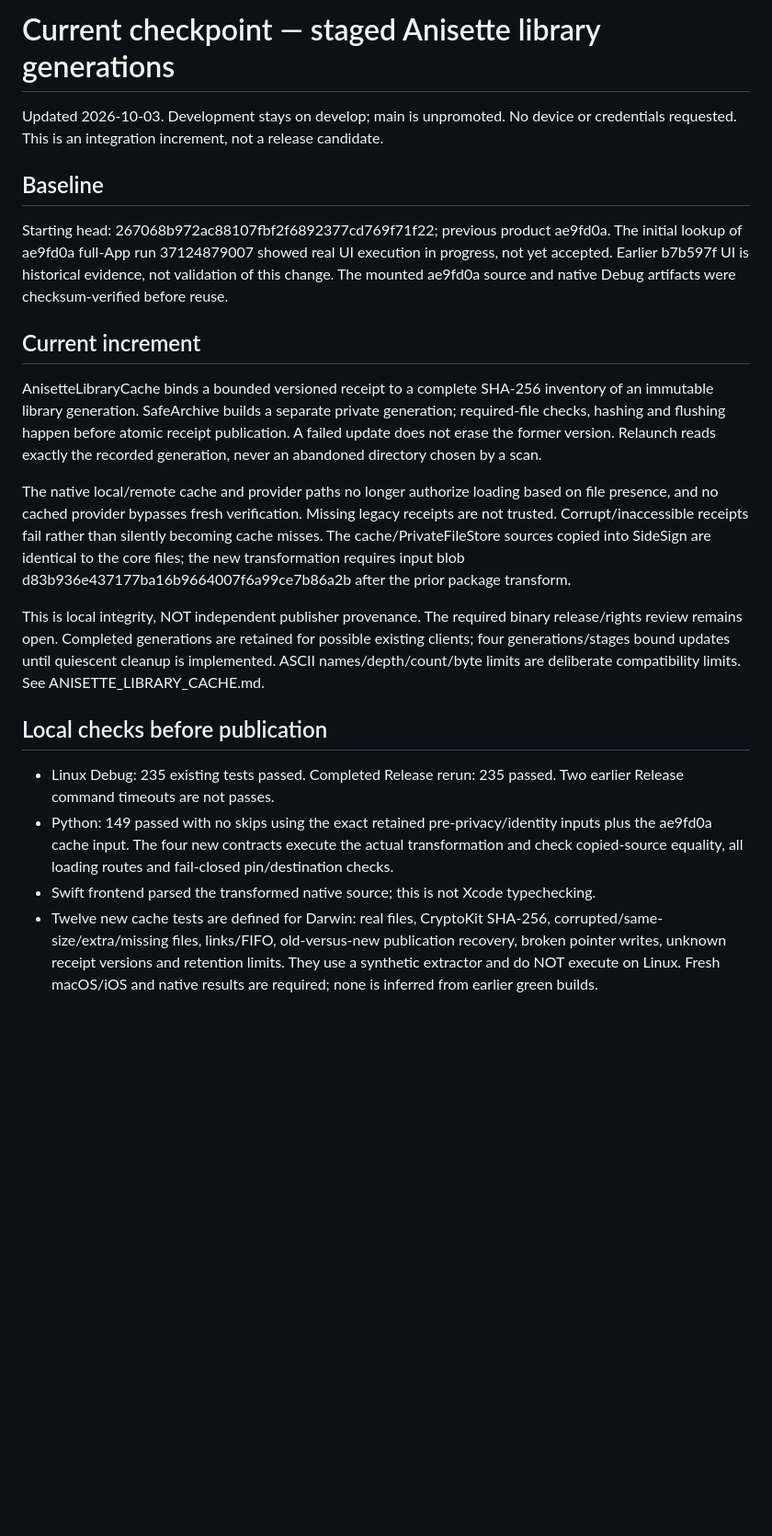
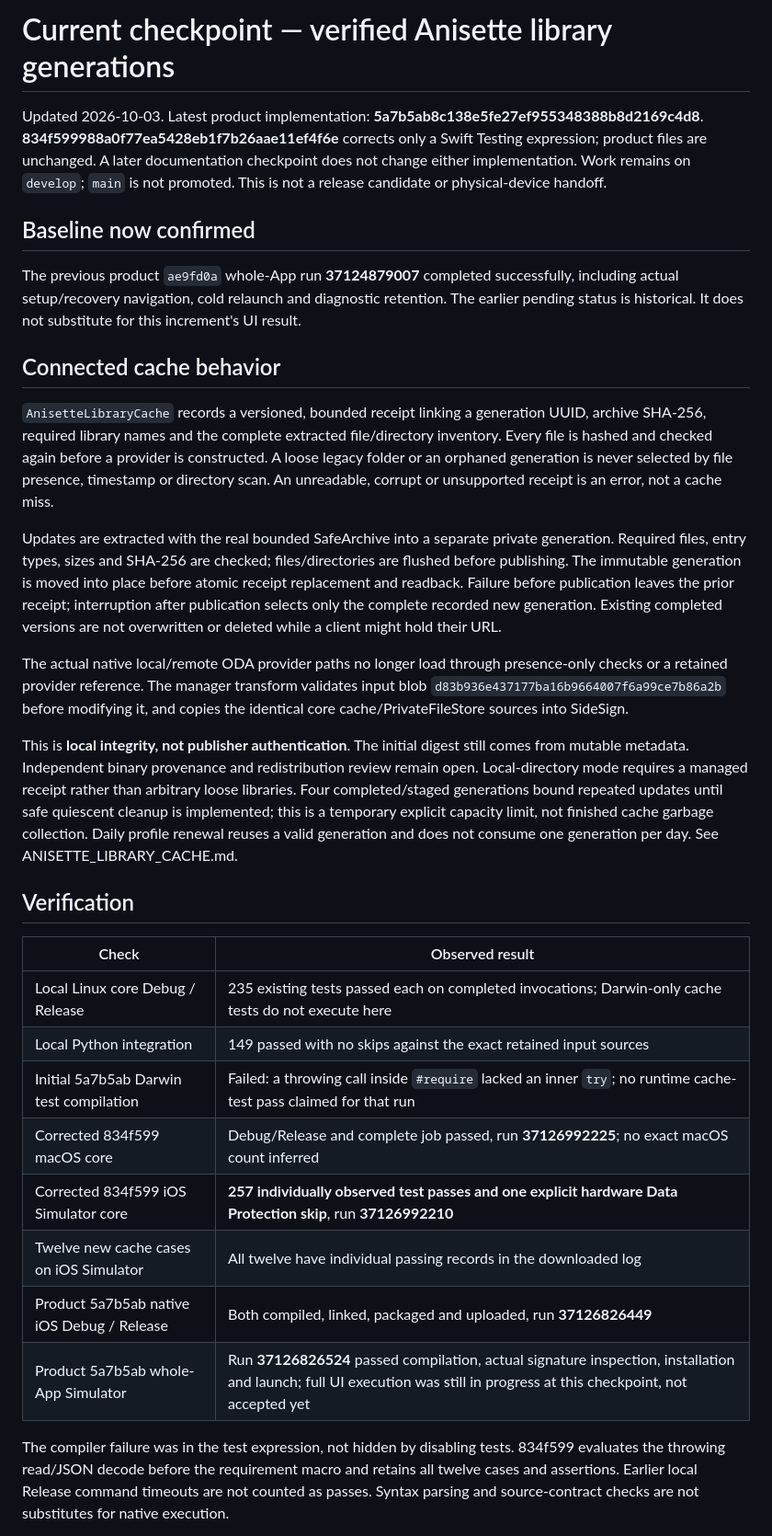
Before and after one commit to oskuhsiu/Tetherless, a Markdown page: docs/STATUS.md, the part around one of its changes. Shown at 92% size. Drawn GitHub-style; blank space fills up the shorter version.

```diff
--- a/docs/STATUS.md
+++ b/docs/STATUS.md
@@ -1,22 +1,33 @@
-# Current checkpoint — staged Anisette library generations
+# Current checkpoint — verified Anisette library generations
 
-Updated 2026-10-03. Development stays on develop; main is unpromoted. No device or credentials requested. This is an integration increment, not a release candidate.
+Updated 2026-10-03. Latest product implementation: **5a7b5ab8c138e5fe27ef955348388b8d2169c4d8**. **834f599988a0f77ea5428eb1f7b26aae11ef4f6e** corrects only a Swift Testing expression; product files are unchanged. A later documentation checkpoint does not change either implementation. Work remains on `develop`; `main` is not promoted. This is not a release candidate or physical-device handoff.
 
-## Baseline
+## Baseline now confirmed
 
-Starting head: 267068b972ac88107fbf2f6892377cd769f71f22; previous product ae9fd0a. The initial lookup of ae9fd0a full-App run 37124879007 showed real UI execution in progress, not yet accepted. Earlier b7b597f UI is historical evidence, not validation of this change. The mounted ae9fd0a source and native Debug artifacts were checksum-verified before reuse.
+The previous product `ae9fd0a` whole-App run **37124879007** completed successfully, including actual setup/recovery navigation, cold relaunch and diagnostic retention. The earlier pending status is historical. It does not substitute for this increment's UI result.
 
-## Current increment
+## Connected cache behavior
 
-AnisetteLibraryCache binds a bounded versioned receipt to a complete SHA-256 inventory of an immutable library generation. SafeArchive builds a separate private generation; required-file checks, hashing and flushing happen before atomic receipt publication. A failed update does not erase the former version. Relaunch reads exactly the recorded generation, never an abandoned directory chosen by a scan.
+`AnisetteLibraryCache` records a versioned, bounded receipt linking a generation UUID, archive SHA-256, required library names and the complete extracted file/directory inventory. Every file is hashed and checked again before a provider is constructed. A loose legacy folder or an orphaned generation is never selected by file presence, timestamp or directory scan. An unreadable, corrupt or unsupported receipt is an error, not a cache miss.
 
-The native local/remote cache and provider paths no longer authorize loading based on file presence, and no cached provider bypasses fresh verification. Missing legacy receipts are not trusted. Corrupt/inaccessible receipts fail rather than silently becoming cache misses. The cache/PrivateFileStore sources copied into SideSign are identical to the core files; the new transformation requires input blob d83b936e437177ba16b9664007f6a99ce7b86a2b after the prior package transform.
+Updates are extracted with the real bounded SafeArchive into a separate private generation. Required files, entry types, sizes and SHA-256 are checked; files/directories are flushed before publishing. The immutable generation is moved into place before atomic receipt replacement and readback. Failure before publication leaves the prior receipt; interruption after publication selects only the complete recorded new generation. Existing completed versions are not overwritten or deleted while a client might hold their URL.
 
-This is local integrity, NOT independent publisher provenance. The required binary release/rights review remains open. Completed generations are retained for possible existing clients; four generations/stages bound updates until quiescent cleanup is implemented. ASCII names/depth/count/byte limits are deliberate compatibility limits. See ANISETTE_LIBRARY_CACHE.md.
+The actual native local/remote ODA provider paths no longer load through presence-only checks or a retained provider reference. The manager transform validates input blob `d83b936e437177ba16b9664007f6a99ce7b86a2b` before modifying it, and copies the identical core cache/PrivateFileStore sources into SideSign.
 
-## Local checks before publication
+This is **local integrity, not publisher authentication**. The initial digest still comes from mutable metadata. Independent binary provenance and redistribution review remain open. Local-directory mode requires a managed receipt rather than arbitrary loose libraries. Four completed/staged generations bound repeated updates until safe quiescent cleanup is implemented; this is a temporary explicit capacity limit, not finished cache garbage collection. Daily profile renewal reuses a valid generation and does not consume one generation per day. See ANISETTE_LIBRARY_CACHE.md.
 
-- Linux Debug: 235 existing tests passed. Completed Release rerun: 235 passed. Two earlier Release command timeouts are not passes.
-- Python: 149 passed with no skips using the exact retained pre-privacy/identity inputs plus the ae9fd0a cache input. The four new contracts execute the actual transformation and check copied-source equality, all loading routes and fail-closed pin/destination checks.
-- Swift frontend parsed the transformed native source; this is not Xcode typechecking.
-- Twelve new cache tests are defined for Darwin: real files, CryptoKit SHA-256, corrupted/same-size/extra/missing files, links/FIFO, old-versus-new publication recovery, broken pointer writes, unknown receipt versions and retention limits. They use a synthetic extractor and do NOT execute on Linux. Fresh macOS/iOS and native results are required; none is inferred from earlier green builds.
+## Verification
+
+| Check | Observed result |
+| --- | --- |
+| Local Linux core Debug / Release | 235 existing tests passed each on completed invocations; Darwin-only cache tests do not execute here |
+| Local Python integration | 149 passed with no skips against the exact retained input sources |
+| Initial 5a7b5ab Darwin test compilation | Failed: a throwing call inside `#require` lacked an inner `try`; no runtime cache-test pass claimed for that run |
+| Corrected 834f599 macOS core | Debug/Release and complete job passed, run **37126992225**; no exact macOS count inferred |
+| Corrected 834f599 iOS Simulator core | **257 individually observed test passes and one explicit hardware Data Protection skip**, run **37126992210** |
+| Twelve new cache cases on iOS Simulator | All twelve have individual passing records in the downloaded log |
+| Product 5a7b5ab native iOS Debug / Release | Both compiled, linked, packaged and uploaded, run **37126826449** |
+| Product 5a7b5ab whole-App Simulator | Run **37126826524** passed compilation, actual signature inspection, installation and launch; full UI execution was still in progress at this checkpoint, not accepted yet |
+
+The compiler failure was in the test expression, not hidden by disabling tests. 834f599 evaluates the throwing read/JSON decode before the requirement macro and retains all twelve cases and assertions. Earlier local Release command timeouts are not counted as passes. Syntax parsing and source-contract checks are not substitutes for native execution.
+
```
Also changed, not shown: other parts of docs/STATUS.md (+12 -4 lines), docs/ANISETTE_PACKAGE_INPUT.md (+7 -3 lines), docs/UPSTREAM_AUDIT.md (+8 -9 lines).
